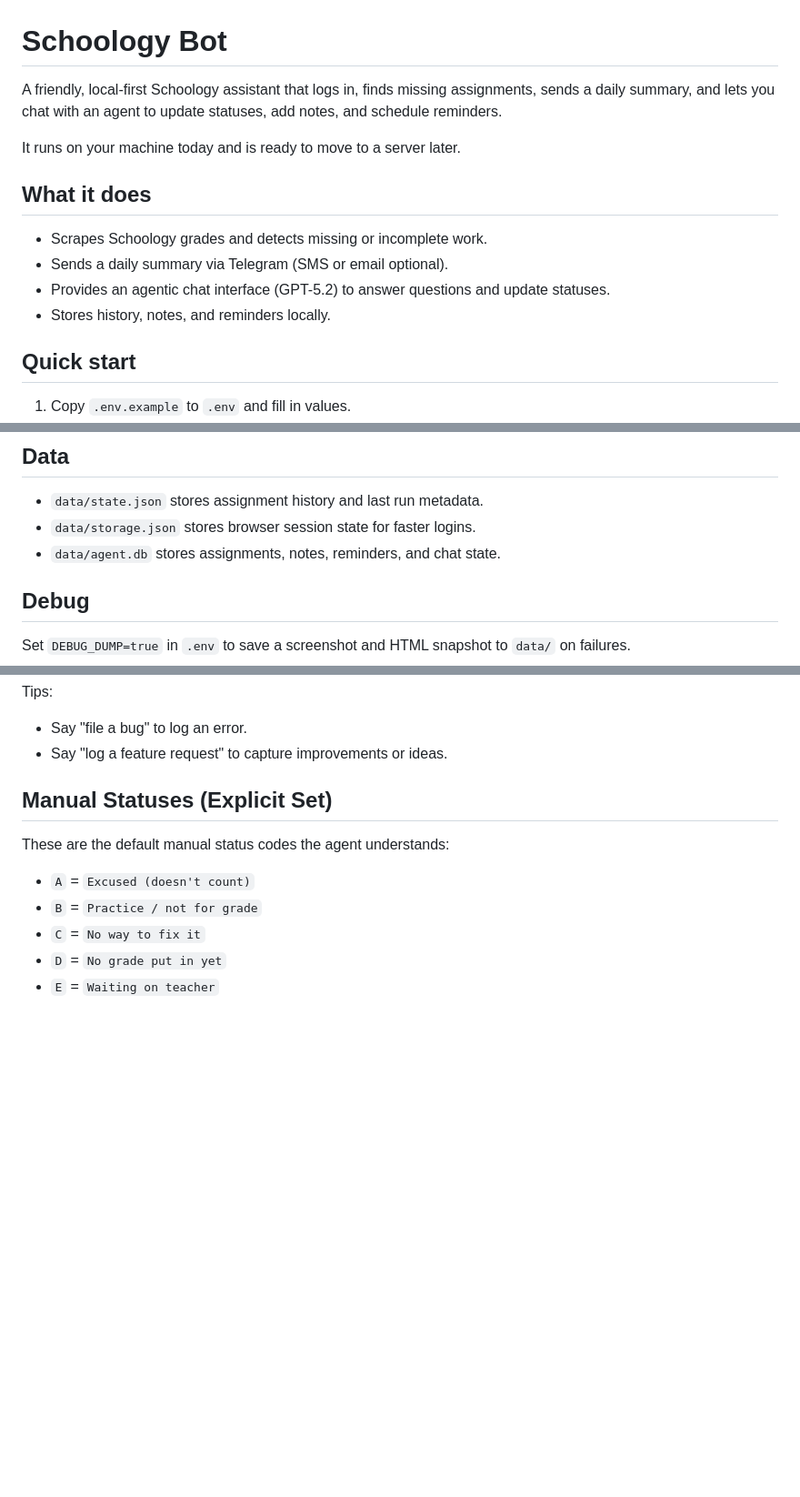
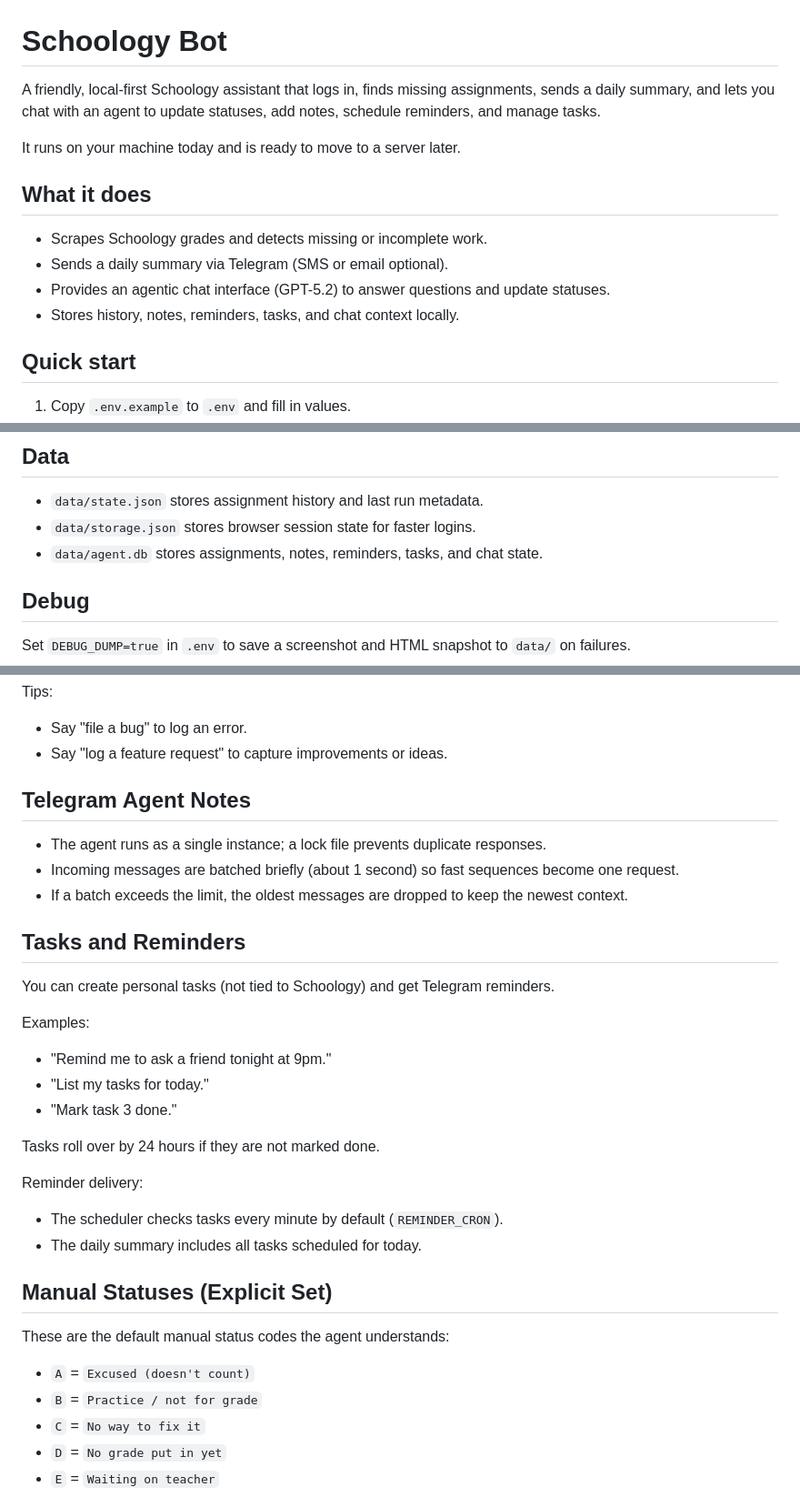
Before and after one commit to fsmalkin/schoology-bot, a Markdown page: README.md, 3 parts joined by grey strips. Shown at 91% size. GitHub-like rendering; blank space fills up the shorter version.

Commit message:
Document telegram batching and agent single-instance

```diff
--- a/README.md
+++ b/README.md
@@ -1,6 +1,6 @@
 # Schoology Bot
 
-A friendly, local-first Schoology assistant that logs in, finds missing assignments, sends a daily summary, and lets you chat with an agent to update statuses, add notes, and schedule reminders.
+A friendly, local-first Schoology assistant that logs in, finds missing assignments, sends a daily summary, and lets you chat with an agent to update statuses, add notes, schedule reminders, and manage tasks.
 
 It runs on your machine today and is ready to move to a server later.
 
@@ -8,7 +8,7 @@ It runs on your machine today and is ready to move to a server later.
 - Scrapes Schoology grades and detects missing or incomplete work.
 - Sends a daily summary via Telegram (SMS or email optional).
 - Provides an agentic chat interface (GPT-5.2) to answer questions and update statuses.
-- Stores history, notes, and reminders locally.
+- Stores history, notes, reminders, tasks, and chat context locally.
 
 ## Quick start
 1. Copy `.env.example` to `.env` and fill in values.
@@ -30,7 +30,7 @@ It runs on your machine today and is ready to move to a server later.
 ## Data
 - `data/state.json` stores assignment history and last run metadata.
 - `data/storage.json` stores browser session state for faster logins.
-- `data/agent.db` stores assignments, notes, reminders, and chat state.
+- `data/agent.db` stores assignments, notes, reminders, tasks, and chat state.
 
 ## Debug
 Set `DEBUG_DUMP=true` in `.env` to save a screenshot and HTML snapshot to `data/` on failures.
@@ -75,6 +75,25 @@ Note: If you use a group chat, Telegram bot privacy must be disabled (BotFather
 Tips:
 - Say "file a bug" to log an error.
 - Say "log a feature request" to capture improvements or ideas.
+
+## Telegram Agent Notes
+- The agent runs as a single instance; a lock file prevents duplicate responses.
+- Incoming messages are batched briefly (about 1 second) so fast sequences become one request.
+- If a batch exceeds the limit, the oldest messages are dropped to keep the newest context.
+
+## Tasks and Reminders
+You can create personal tasks (not tied to Schoology) and get Telegram reminders.
+
+Examples:
+- "Remind me to ask a friend tonight at 9pm."
+- "List my tasks for today."
+- "Mark task 3 done."
+
+Tasks roll over by 24 hours if they are not marked done.
+
+Reminder delivery:
+- The scheduler checks tasks every minute by default (`REMINDER_CRON`).
+- The daily summary includes all tasks scheduled for today.
 
 ## Manual Statuses (Explicit Set)
 These are the default manual status codes the agent understands:
```
Also changed, not shown: other parts of README.md (+3 -1 lines), docs/ROADMAP.md (+3 -0 lines).
